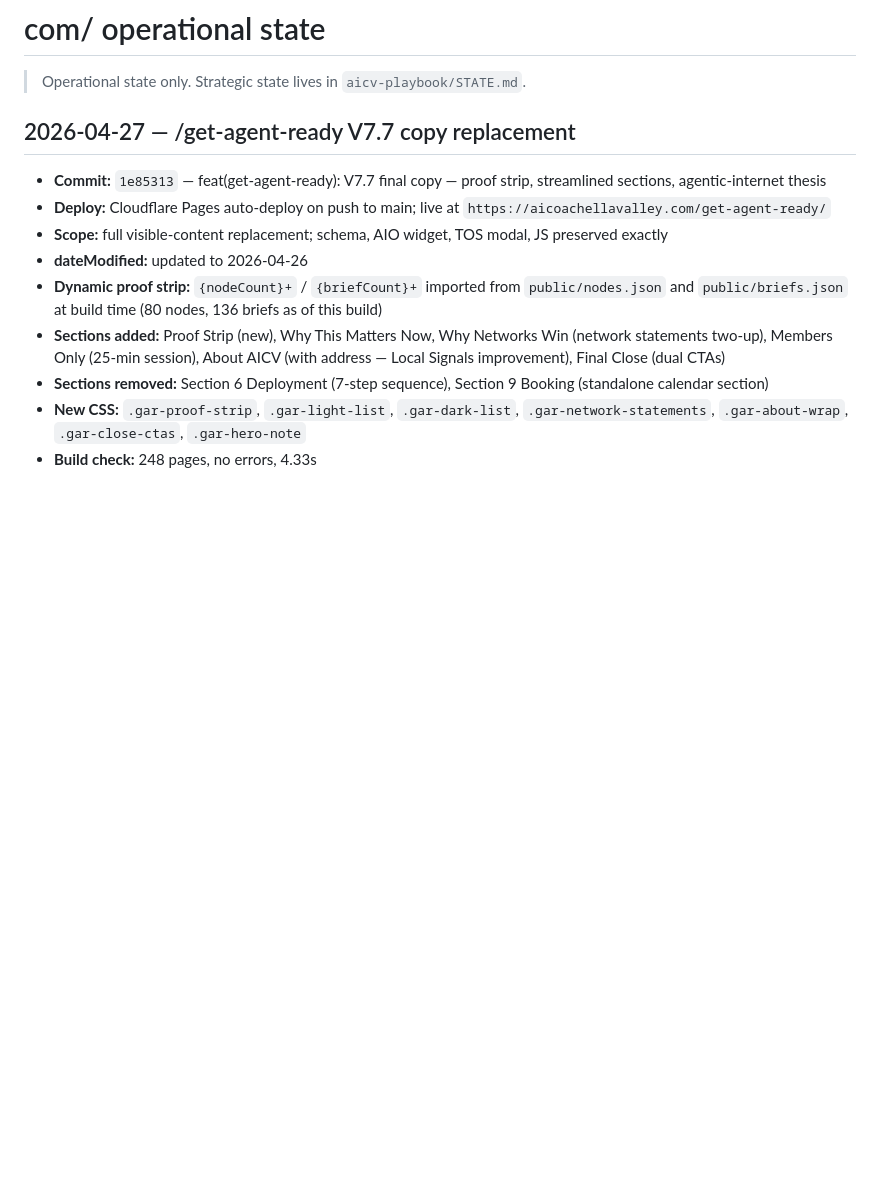
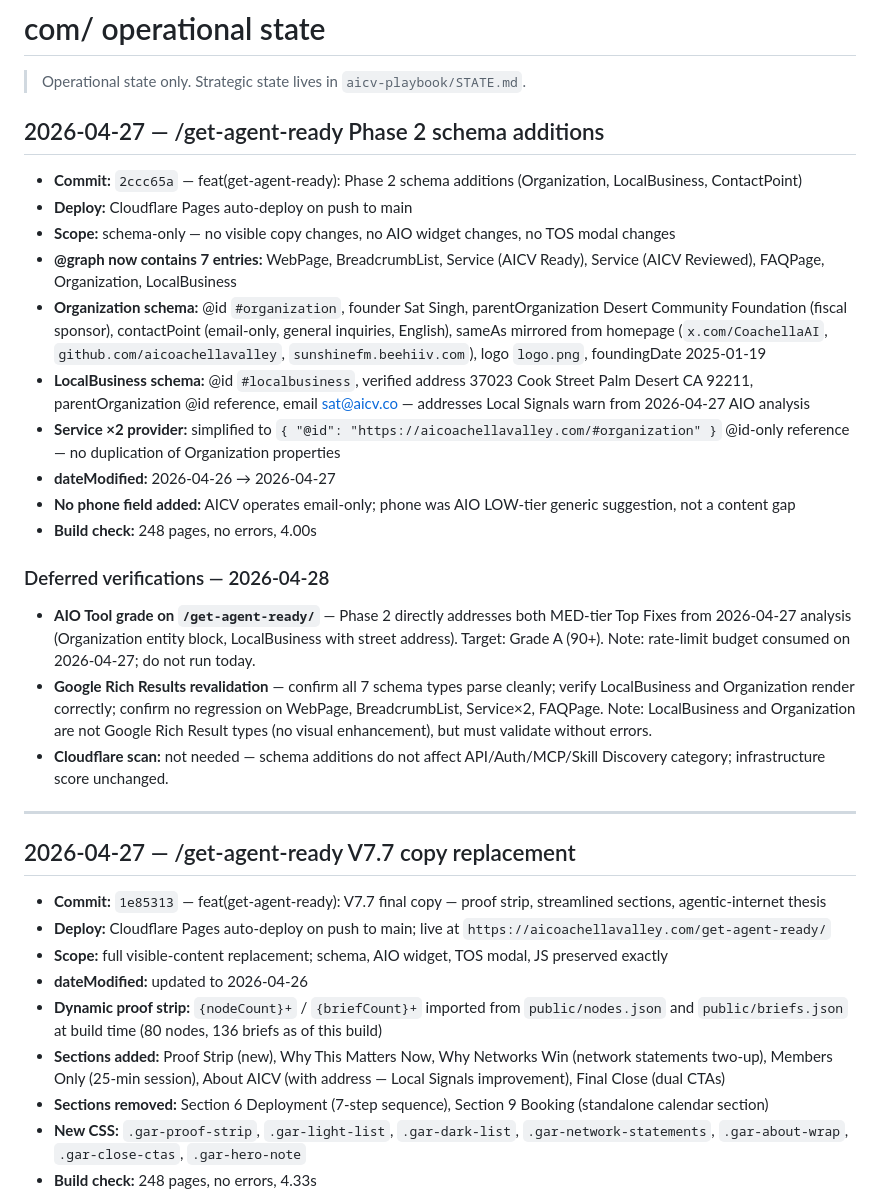
Before and after one commit to aicoachellavalley/homepage, a Markdown page: STATE.md, the part around the change. Drawn GitHub-style; blank space fills up the shorter version.

Commit message:
chore(state): Phase 2 schema deploy entry — deferred verifications 2026-04-28
Co-Authored-By: Claude Sonnet 4.6 <noreply@anthropic.com>

```diff
--- a/STATE.md
+++ b/STATE.md
@@ -1,6 +1,27 @@
 # com/ operational state
 
 > Operational state only. Strategic state lives in `aicv-playbook/STATE.md`.
+
+## 2026-04-27 — /get-agent-ready Phase 2 schema additions
+
+- **Commit:** `2ccc65a` — feat(get-agent-ready): Phase 2 schema additions (Organization, LocalBusiness, ContactPoint)
+- **Deploy:** Cloudflare Pages auto-deploy on push to main
+- **Scope:** schema-only — no visible copy changes, no AIO widget changes, no TOS modal changes
+- **@graph now contains 7 entries:** WebPage, BreadcrumbList, Service (AICV Ready), Service (AICV Reviewed), FAQPage, Organization, LocalBusiness
+- **Organization schema:** @id `#organization`, founder Sat Singh, parentOrganization Desert Community Foundation (fiscal sponsor), contactPoint (email-only, general inquiries, English), sameAs mirrored from homepage (`x.com/CoachellaAI`, `github.com/aicoachellavalley`, `sunshinefm.beehiiv.com`), logo `logo.png`, foundingDate 2025-01-19
+- **LocalBusiness schema:** @id `#localbusiness`, verified address 37023 Cook Street Palm Desert CA 92211, parentOrganization @id reference, email sat@aicv.co — addresses Local Signals warn from 2026-04-27 AIO analysis
+- **Service ×2 provider:** simplified to `{ "@id": "https://aicoachellavalley.com/#organization" }` @id-only reference — no duplication of Organization properties
+- **dateModified:** 2026-04-26 → 2026-04-27
+- **No phone field added:** AICV operates email-only; phone was AIO LOW-tier generic suggestion, not a content gap
+- **Build check:** 248 pages, no errors, 4.00s
+
+### Deferred verifications — 2026-04-28
+
+- **AIO Tool grade on `/get-agent-ready/`** — Phase 2 directly addresses both MED-tier Top Fixes from 2026-04-27 analysis (Organization entity block, LocalBusiness with street address). Target: Grade A (90+). Note: rate-limit budget consumed on 2026-04-27; do not run today.
+- **Google Rich Results revalidation** — confirm all 7 schema types parse cleanly; verify LocalBusiness and Organization render correctly; confirm no regression on WebPage, BreadcrumbList, Service×2, FAQPage. Note: LocalBusiness and Organization are not Google Rich Result types (no visual enhancement), but must validate without errors.
+- **Cloudflare scan:** not needed — schema additions do not affect API/Auth/MCP/Skill Discovery category; infrastructure score unchanged.
+
+---
 
 ## 2026-04-27 — /get-agent-ready V7.7 copy replacement
 
```
